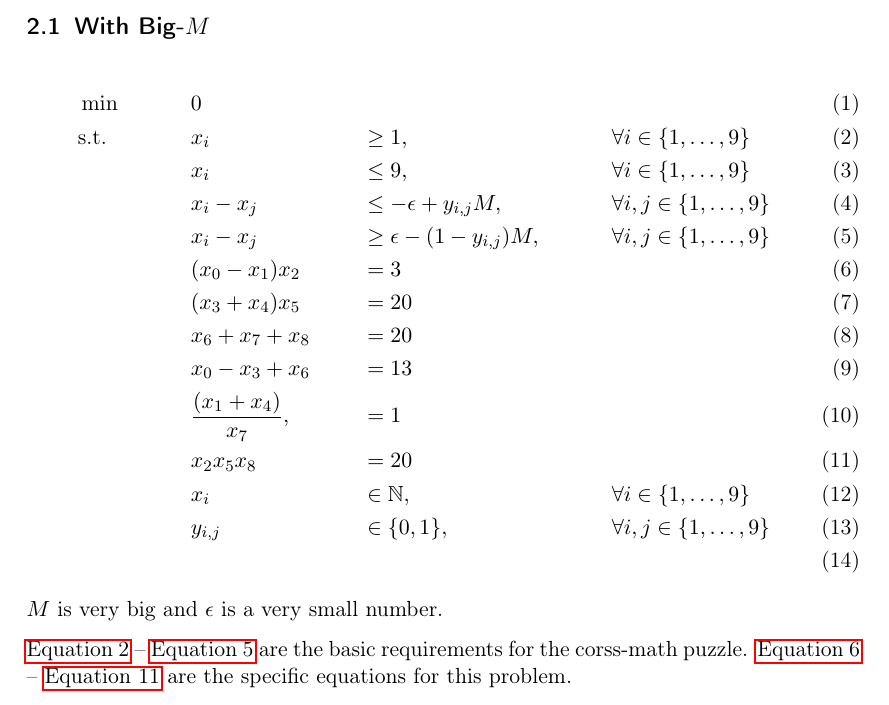
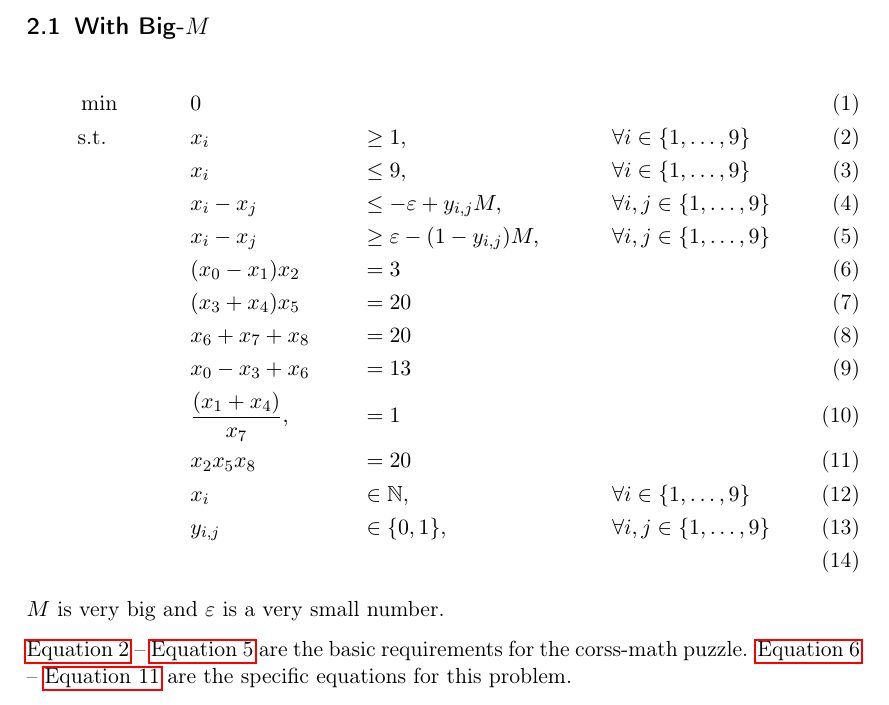
Before and after one commit to Isitar/migros-cross-math-solver, a LaTeX document (documentation/migros-cross-math-solver.tex): part of page 2 of 4, cut so that both start at the same text. Compiled offline with pdfLaTeX.

Commit message:
varepsilon instead of epsilon

```diff
--- a/documentation/migros-cross-math-solver.tex
+++ b/documentation/migros-cross-math-solver.tex
@@ -20,6 +20,8 @@
 
 \newcommand{\onetonine}{\{1,\ldots,9\}}
 
+\let\oldepsilon\epsilon
+\renewcommand{\epsilon}{\ensuremath\varepsilon}
 
 \begin{document}
 
```
Also changed, not shown: documentation/migros-cross-math-solver.pdf.
